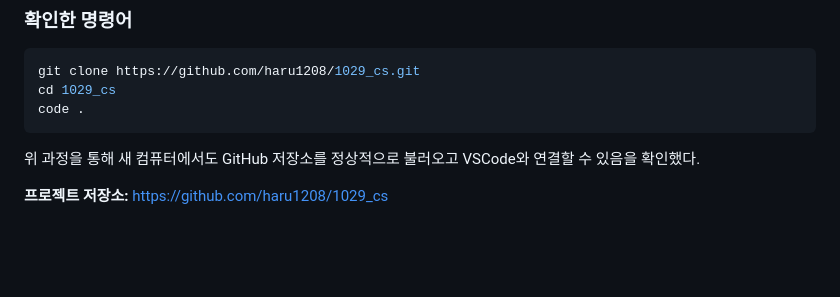
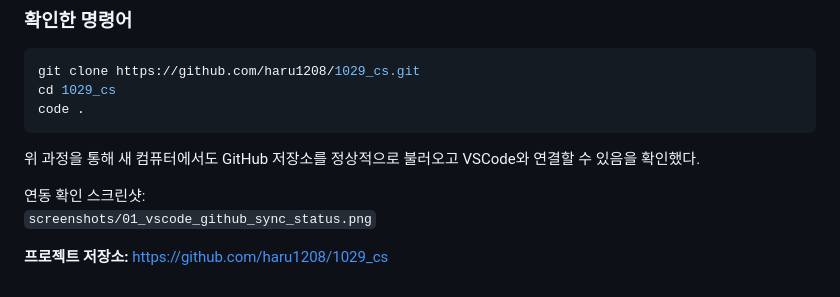
Before and after one commit to haru1208/1029_cs, a Markdown page: README.md, the part around the change. GitHub-like rendering; blank space fills up the shorter version.

Commit message:
Add VSCode GitHub sync screenshot reference to README

```diff
--- a/README.md
+++ b/README.md
@@ -1340,4 +1340,7 @@ code .
 
 위 과정을 통해 새 컴퓨터에서도 GitHub 저장소를 정상적으로 불러오고 VSCode와 연결할 수 있음을 확인했다.
 
+연동 확인 스크린샷:
+`screenshots/01_vscode_github_sync_status.png`
+
 **프로젝트 저장소:** https://github.com/haru1208/1029_cs
```
